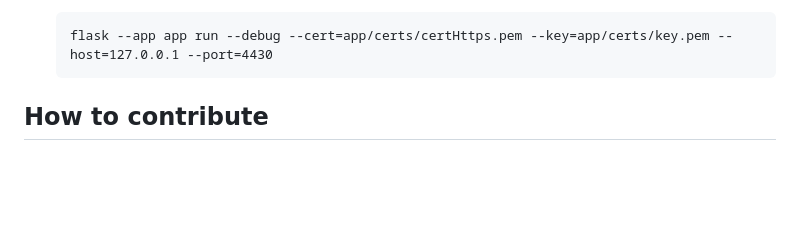
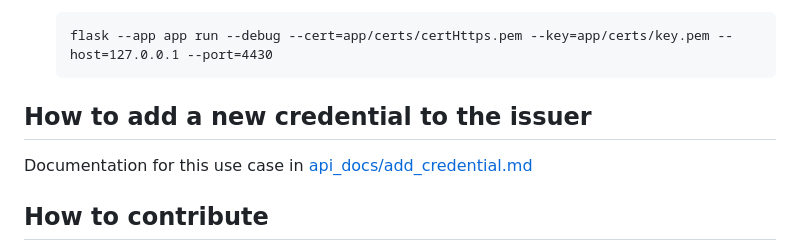
Before and after one commit to eu-digital-identity-wallet/eudi-srv-web-issuing-eudiw-py, a Markdown page: README.md, the part around the change printed below. GitHub-like rendering; blank space fills up the shorter version.

````diff
--- a/README.md
+++ b/README.md
@@ -65,7 +65,9 @@ Examples:
     ```
     flask --app app run --debug --cert=app/certs/certHttps.pem --key=app/certs/key.pem --host=127.0.0.1 --port=4430
     ```
+## How to add a new credential to the issuer
 
+Documentation for this use case in [api_docs/add_credential.md](api_docs/add_credential.md)
 
 ## How to contribute
 
````
Also changed, not shown: other parts of README.md (+1 -1 lines).
